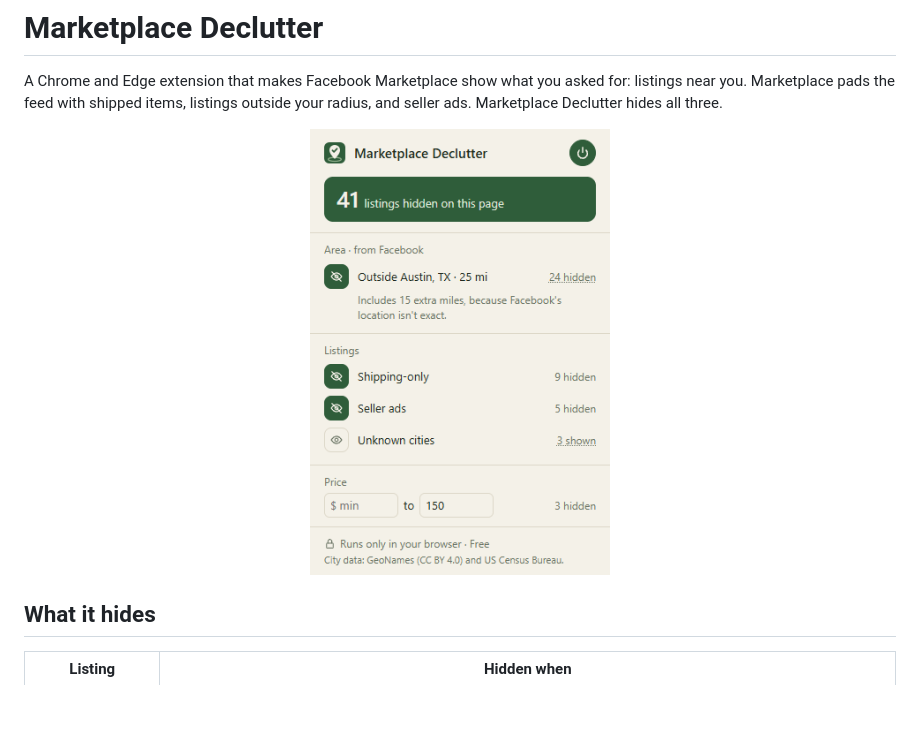
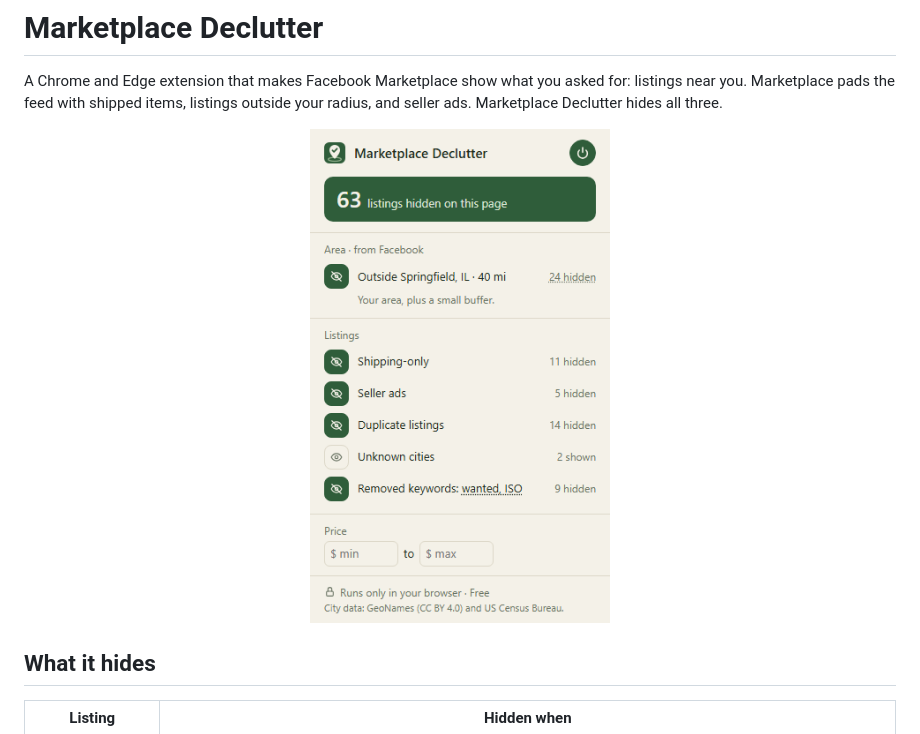
Before and after one commit to codensham/marketplace-declutter, a Markdown page: README.md, the part around the change. Rendered like a GitHub page; pictures changed too: docs/images/popup-v4.png (deleted), docs/images/popup.png (added); blank space fills up the shorter version.

```diff
--- a/README.md
+++ b/README.md
@@ -9,7 +9,7 @@ for: listings near you. Marketplace pads the feed with shipped items, listings
 outside your radius, and seller ads. Marketplace Declutter hides all three.
 
 <p align="center">
-  <img src="docs/images/popup-v4.png" width="300" alt="The popup: 41 listings hidden, eye buttons for distance, shipping-only, seller ads and unknown cities, and a price range, in green and cream" />
+  <img src="docs/images/popup.png" width="300" alt="The popup: 63 listings hidden, eye buttons for distance, shipping-only, seller ads, duplicate listings, unknown cities and removed keywords, and a price range, in green and cream" />
 </p>
 
 ## What it hides
```
Also changed, not shown: PRIVACY.md (+4 -3 lines), store/listing.md (+13 -7 lines), store/screenshot-1.png, store/screenshot-2.png, store/screenshot-3.png, 2 other files.
